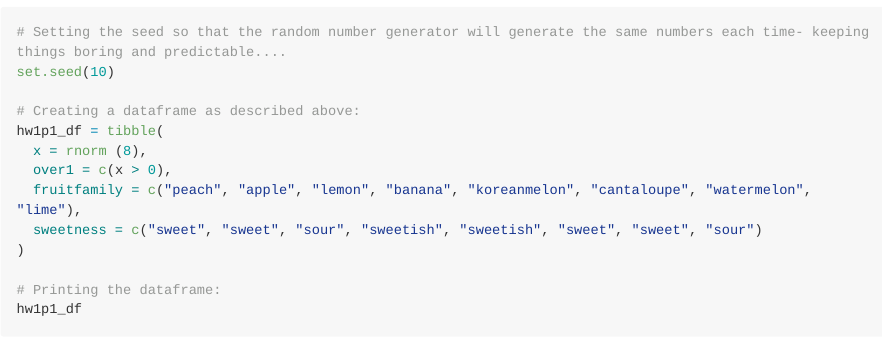
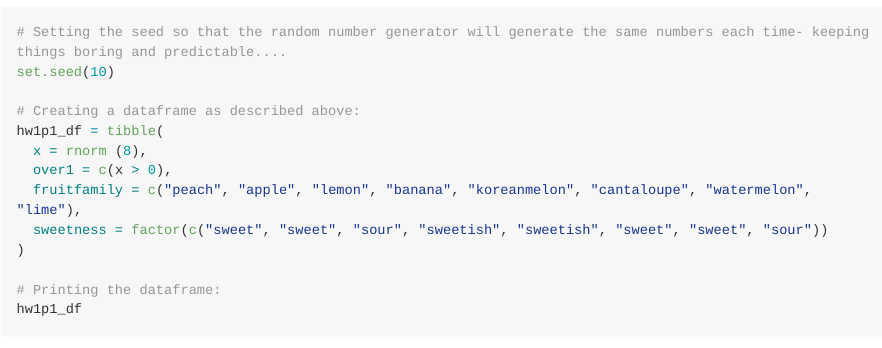
Before and after one commit to amzhao/plumpynut, an R Markdown document (p8105_hw1_az2356.Rmd): the page in a window 1100 px wide, from 770 px down. Rendered offline with R 4.5, knitr and Pandoc, with nearby package versions; long lines of code are wrapped.

Commit message:
Corrected the dataframe to include a factor instead of two character vectors

```diff
--- a/p8105_hw1_az2356.Rmd
+++ b/p8105_hw1_az2356.Rmd
@@ -25,7 +25,7 @@ hw1p1_df = tibble(
   x = rnorm (8),
   over1 = c(x > 0),
   fruitfamily = c("peach", "apple", "lemon", "banana", "koreanmelon", "cantaloupe", "watermelon", "lime"),
-  sweetness = c("sweet", "sweet", "sour", "sweetish", "sweetish", "sweet", "sweet", "sour")
+  sweetness = factor(c("sweet", "sweet", "sour", "sweetish", "sweetish", "sweet", "sweet", "sour"))
 )
 
 # Printing the dataframe:
```
